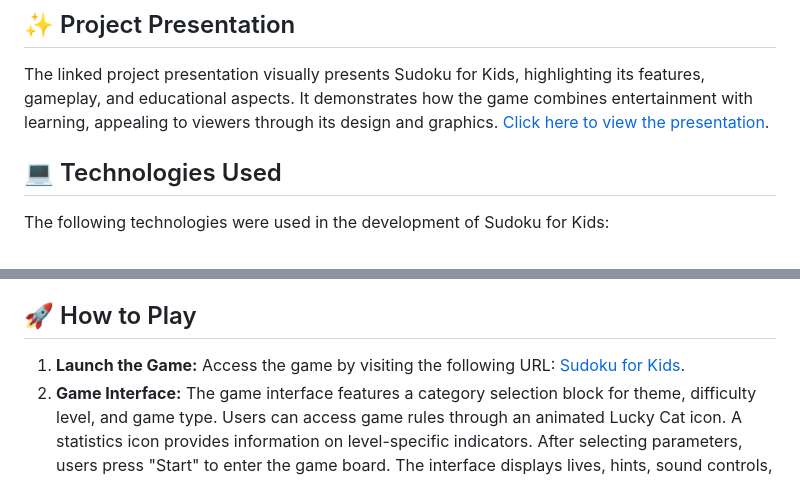
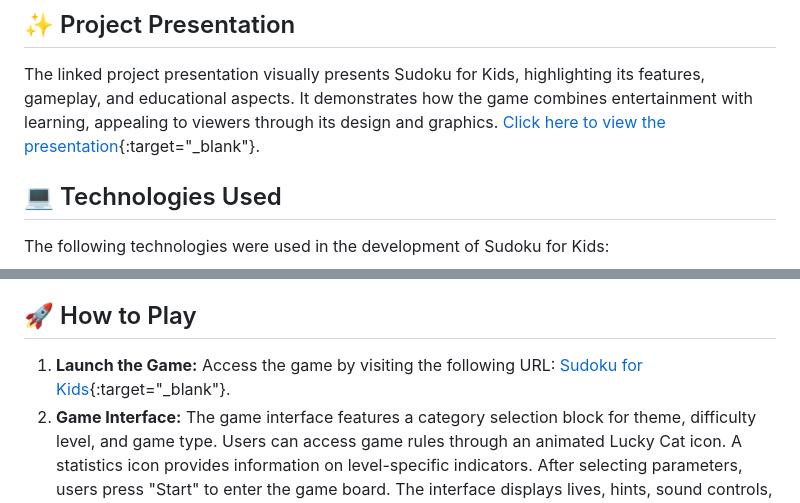
Before and after one commit to artemis0925/sudoku_web, a Markdown page: README.md, 2 parts joined by grey strips. Rendered like a GitHub page.

Commit message:
fix links to make them open in new tab

```diff
--- a/README.md
+++ b/README.md
@@ -17,7 +17,7 @@ The linked project presentation visually presents Sudoku for Kids, highlighting
 its features, gameplay, and educational aspects. It demonstrates how the game
 combines entertainment with learning, appealing to viewers through its design
 and graphics.
-[Click here to view the presentation](https://www.canva.com/design/DAFo_yYBwKY/2VVBeMIKfRF6uEI7AnxDvQ/edit?utm_content=DAFo_yYBwKY&utm_campaign=designshare&utm_medium=link2&utm_source=sharebutton).
+[Click here to view the presentation](https://www.canva.com/design/DAFo_yYBwKY/2VVBeMIKfRF6uEI7AnxDvQ/edit?utm_content=DAFo_yYBwKY&utm_campaign=designshare&utm_medium=link2&utm_source=sharebutton){:target="\_blank"}.
 
 ## :computer: Technologies Used
 
@@ -49,7 +49,7 @@ The following technologies were used in the development of Sudoku for Kids:
 ## :rocket: How to Play
 
 1. **Launch the Game:** Access the game by visiting the following URL:
-   [Sudoku for Kids](https://marynashavlak.github.io/game-sudoku-for-kids/).
+   [Sudoku for Kids](https://marynashavlak.github.io/game-sudoku-for-kids/){:target="\_blank"}.
 2. **Game Interface:** The game interface features a category selection block
    for theme, difficulty level, and game type. Users can access game rules
    through an animated Lucky Cat icon. A statistics icon provides information on
```
